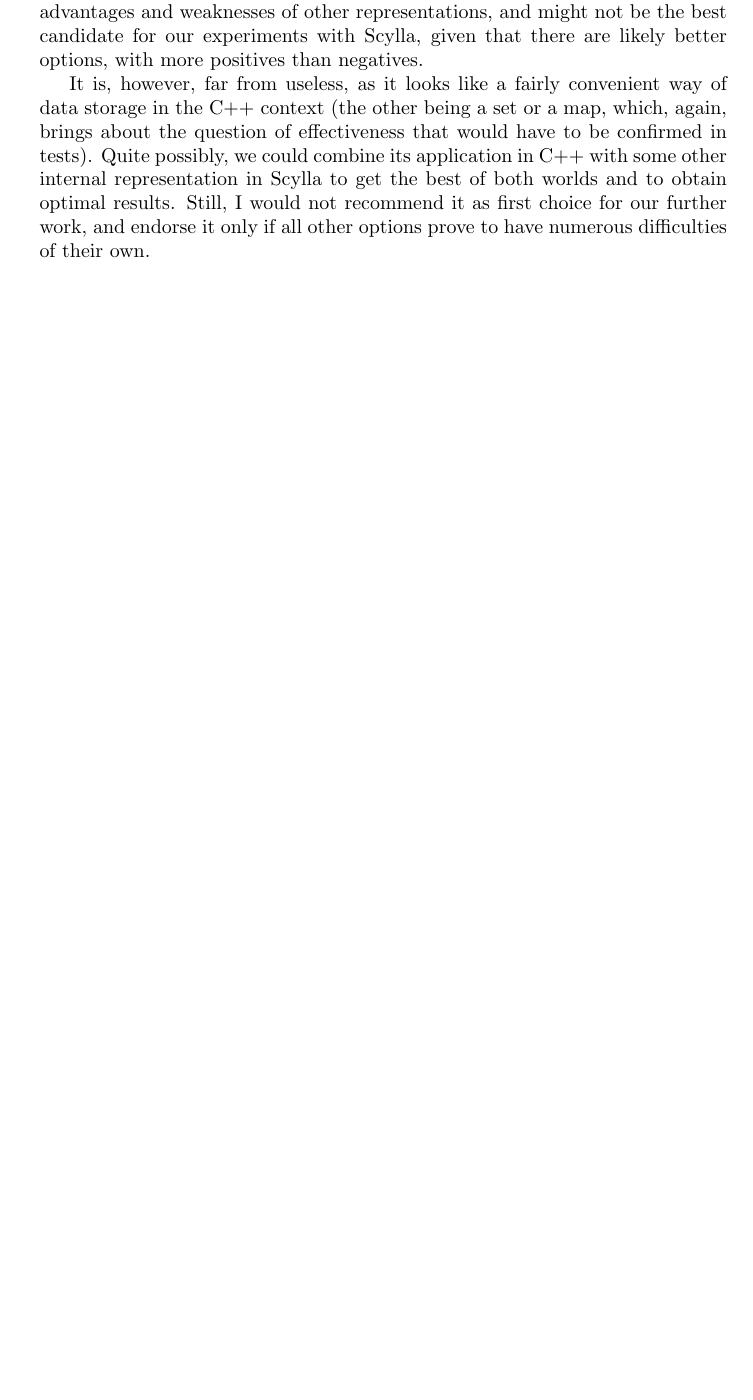
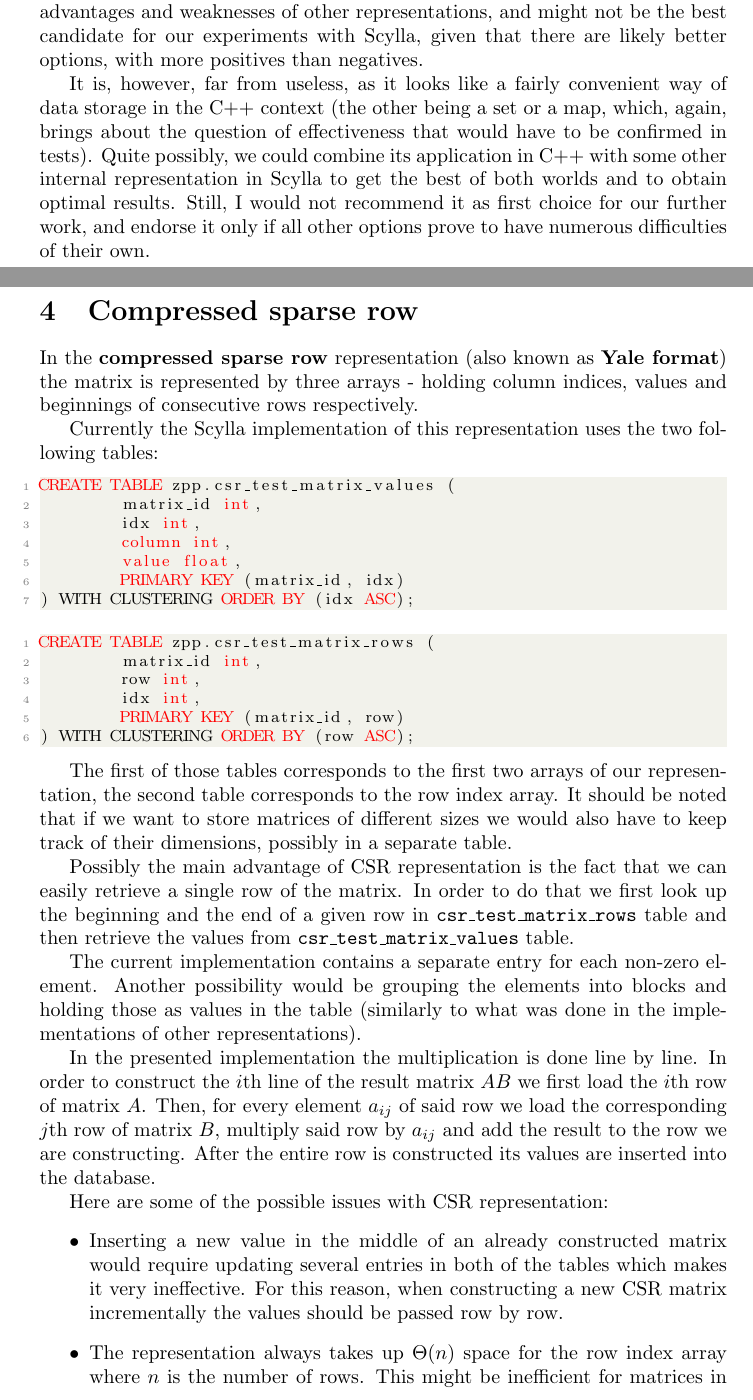
Before and after one commit to scylla-zpp-blas/scylla_matrix_test, a LaTeX document (docs/representations_comparison.tex): part of page 7 of 9 before the commit and two parts of pages 7 and 8 of 10 after it, the two joined at a grey line, cut so that both start at the same text, the shorter picture padded with empty space. Compiled offline with pdfLaTeX.

Commit message:
added csr notes

```diff
--- a/docs/representations_comparison.tex
+++ b/docs/representations_comparison.tex
@@ -155,6 +155,47 @@ It is, however, far from useless, as it looks like a fairly convenient way of da
 \pagebreak
 \section{Compressed sparse row}
 
+In the \textbf{compressed sparse row} representation (also known as \textbf{Yale format}) the matrix is represented by three arrays - holding column indices, values and beginnings of consecutive rows respectively.
+
+Currently the Scylla implementation of this representation uses the two following tables:
+
+\begin{lstlisting}[style=SQLStyle]
+CREATE TABLE zpp.csr_test_matrix_values (
+	matrix_id int,
+	idx int,
+	column int,
+	value float,
+	PRIMARY KEY (matrix_id, idx)
+) WITH CLUSTERING ORDER BY (idx ASC);
+\end{lstlisting}
+
+\begin{lstlisting}[style=SQLStyle]
+CREATE TABLE zpp.csr_test_matrix_rows (
+	matrix_id int,
+	row int,
+	idx int,
+	PRIMARY KEY (matrix_id, row)
+) WITH CLUSTERING ORDER BY (row ASC);
+\end{lstlisting}
+
+The first of those tables corresponds to the first two arrays of our representation, the second table corresponds to the row index array. It should be noted that if we want to store matrices of different sizes we would also have to keep track of their dimensions, possibly in a separate table.
+
+Possibly the main advantage of CSR representation is the fact that we can easily retrieve a single row of the matrix. In order to do that we first look up the beginning and the end of a given row in \code{csr\_test\_matrix\_rows} table and then retrieve the values from \code{csr\_test\_matrix\_values} table.
+
+The current implementation contains a separate entry for each non-zero element. Another possibility would be grouping the elements into blocks and holding those as values in the table (similarly to what was done in the implementations of other representations).
+
+In the presented implementation the multiplication is done line by line. In order to construct the $i$th line of the result matrix $AB$ we first load the $i$th row of matrix $A$. Then, for every element $a_{ij}$ of said row we load the corresponding $j$th row of matrix $B$, multiply said row by $a_{ij}$ and add the result to the row we are constructing. After the entire row is constructed its values are inserted into the database.
+
+Here are some of the possible issues with CSR representation:
+\begin{itemize}
+\item Inserting a new value in the middle of an already constructed matrix would require updating several entries in both of the tables which makes it very ineffective. For this reason, when constructing a new CSR matrix incrementally the values should be passed row by row.
+
+\item The representation always takes up $\Theta(n)$ space for the row index array where $n$ is the number of rows. This might be inefficient for matrices in which the number of non-zero entries is relatively small compared to $n$. Using another representation such as \textbf{coordinate list} or \textbf{dictionary of keys} might be preferable in this case.
+\end{itemize}
+
+As already mentioned the main feature of CSR representation is the ability of easily retriving a single row. For this reason the representation is mostly useful in algorithms and applications that naturally use such queries (one possible example could be representing large, immutable sparse graphs as matrices - a single row corresponds to the neighbours of a given vertex). It might be worth comparing this representation with the \textbf{list of lists} representation in such uses.
+
+
 \pagebreak
 \section*{Rubbish bin}
 
```
Also changed, not shown: docs/representations_comparison.pdf.
